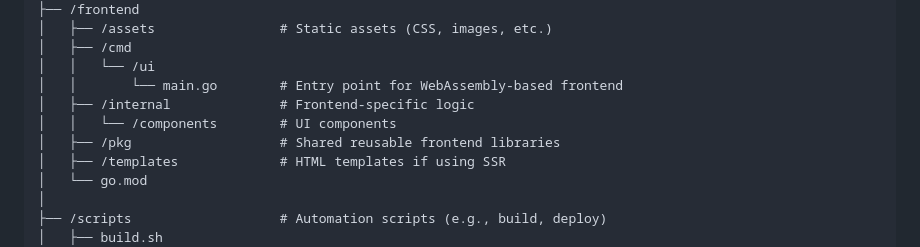
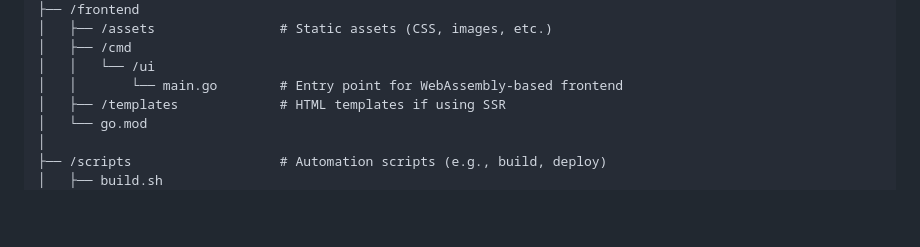
Before and after one commit to norbix/demo1_fullstack_golang, a Markdown page: README.md, the part around the change. GitHub-like rendering; blank space fills up the shorter version.

```diff
--- a/README.md
+++ b/README.md
@@ -24,9 +24,6 @@ Demo application containing fullstack solution in pure Golang.
 │   ├── /cmd
 │   │   └── /ui
 │   │       └── main.go        # Entry point for WebAssembly-based frontend
-│   ├── /internal              # Frontend-specific logic
-│   │   └── /components        # UI components
-│   ├── /pkg                   # Shared reusable frontend libraries
 │   ├── /templates             # HTML templates if using SSR
 │   └── go.mod
 │
```
